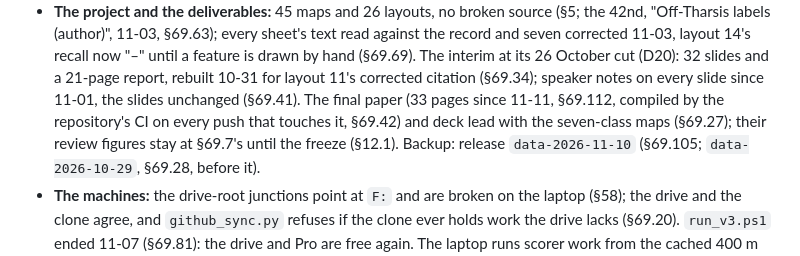
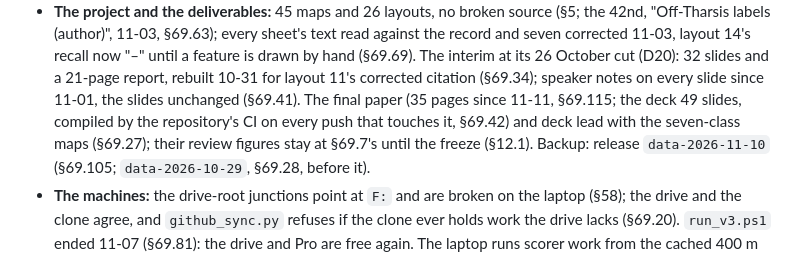
Before and after one commit to loggger101/Mars_Terrestrial_GlobalMosaic_GIS-Data, a Markdown page: Mars Remote Sensing Project/NEXT-STEPS.md, the part around the change. Drawn GitHub-style.

Commit message:
NEXT-STEPS: paper 35 pages, deck 49 slides

```diff
--- a/Mars Remote Sensing Project/NEXT-STEPS.md
+++ b/Mars Remote Sensing Project/NEXT-STEPS.md
@@ -66,7 +66,7 @@ Only the state, what waits on whom and the next step; the history behind each li
 - **The project and the deliverables:** 45 maps and 26 layouts, no broken source (§5; the 42nd, "Off-Tharsis labels (author)", 11-03, §69.63); every sheet's text read against the record and seven corrected 11-03, layout 14's recall now "–" until a feature is drawn by hand (§69.69). The interim at its 26 October
   cut (D20): 32 slides and a 21-page report, rebuilt 10-31 for layout 11's corrected citation (§69.34); speaker
   notes on every slide since 11-01, the slides unchanged (§69.41). The final
-  paper (33 pages since 11-11, §69.112, compiled by the repository's CI on every push that touches it, §69.42) and deck lead with the seven-class maps (§69.27); their review figures stay at §69.7's until the
+  paper (35 pages since 11-11, §69.115; the deck 49 slides, compiled by the repository's CI on every push that touches it, §69.42) and deck lead with the seven-class maps (§69.27); their review figures stay at §69.7's until the
   freeze (§12.1). Backup: release `data-2026-11-10` (§69.105; `data-2026-10-29`, §69.28, before it).
 - **The machines:** the drive-root junctions point at `F:` and are broken on the laptop (§58); the drive and the
   clone agree, and `github_sync.py` refuses if the clone ever holds work the drive lacks (§69.20). `run_v3.ps1` ended 11-07 (§69.81):
```
